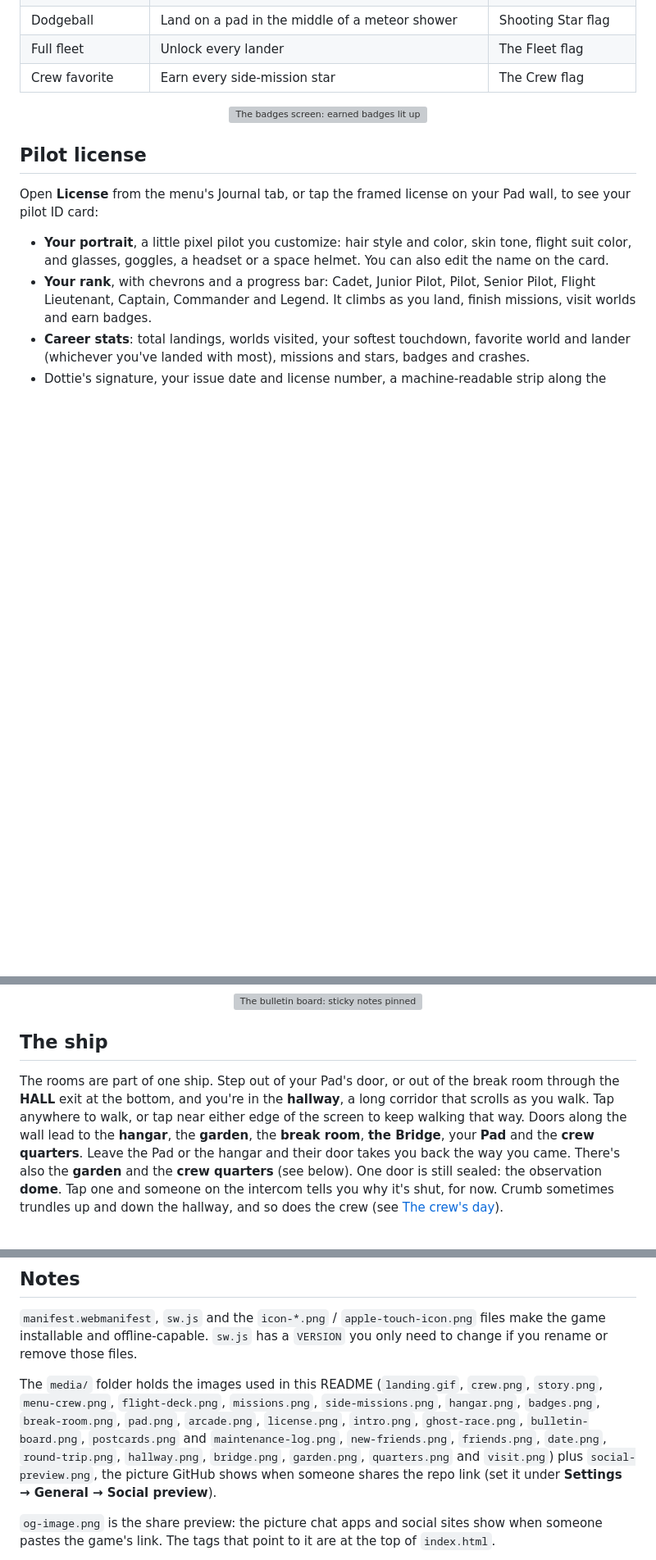
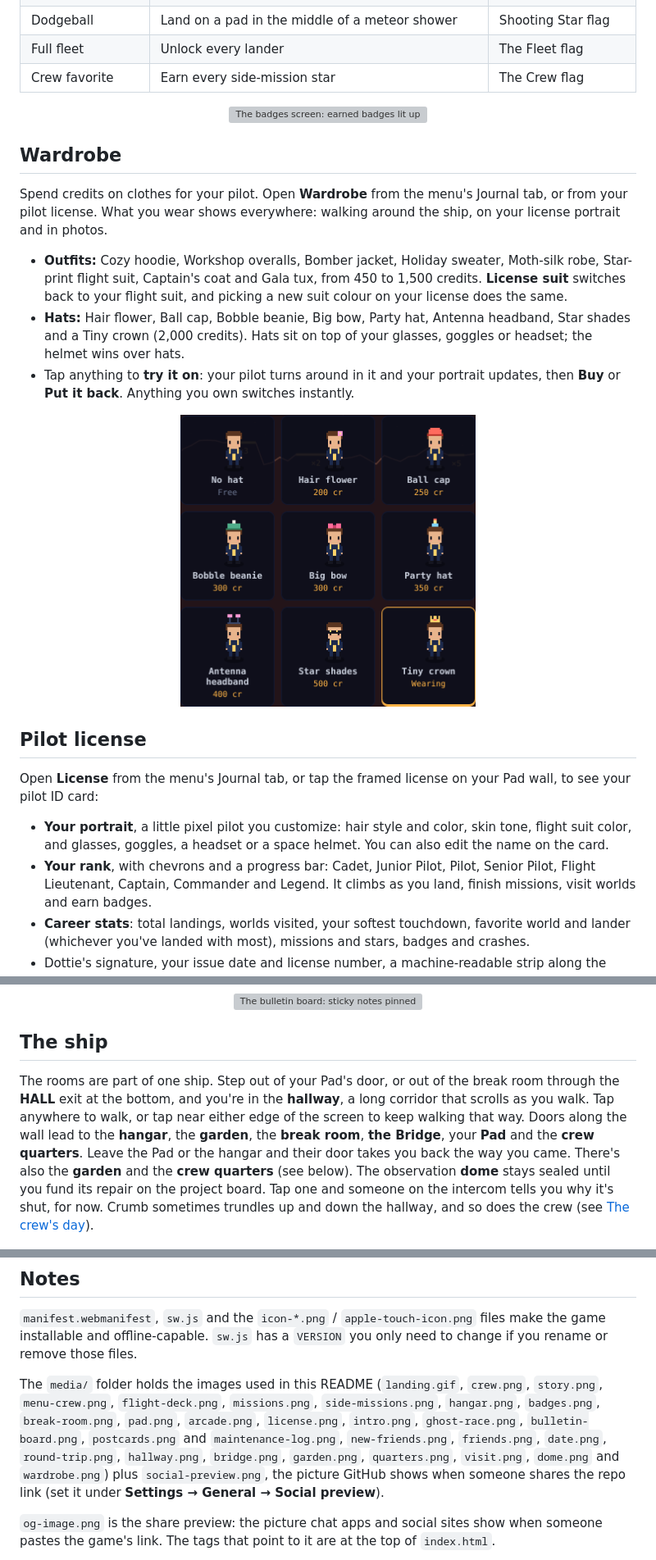
Before and after one commit to ChaseHarding/Descent-Systems, a Markdown page: README.md, 3 parts joined by grey strips. Shown at 82% size. GitHub-like rendering; pictures changed too: media/wardrobe.png (added); blank space fills up the shorter version; grey boxes are pictures that could not be loaded.

```diff
--- a/README.md
+++ b/README.md
@@ -344,6 +344,16 @@ Open **Badges** from the menu's Journal tab to see your progress. Twenty-eight b
 
 <p align="center"><img src="media/badges.png" alt="The badges screen: earned badges lit up in amber, with progress bars and rewards on the rest" width="480"></p>
 
+## Wardrobe
+
+Spend credits on clothes for your pilot. Open **Wardrobe** from the menu's Journal tab, or from your pilot license. What you wear shows everywhere: walking around the ship, on your license portrait and in photos.
+
+- **Outfits:** Cozy hoodie, Workshop overalls, Bomber jacket, Holiday sweater, Moth-silk robe, Star-print flight suit, Captain's coat and Gala tux, from 450 to 1,500 credits. **License suit** switches back to your flight suit, and picking a new suit colour on your license does the same.
+- **Hats:** Hair flower, Ball cap, Bobble beanie, Big bow, Party hat, Antenna headband, Star shades and a Tiny crown (2,000 credits). Hats sit on top of your glasses, goggles or headset; the helmet wins over hats.
+- Tap anything to **try it on**: your pilot turns around in it and your portrait updates, then **Buy** or **Put it back**. Anything you own switches instantly.
+
+<p align="center"><img src="media/wardrobe.png" alt="The wardrobe's hats tab: little pilot sprites in a Captain's coat wearing a hair flower, ball cap, bobble beanie, big bow, party hat, antenna headband, star shades and a tiny crown" width="360"></p>
+
 ## Pilot license
 
 Open **License** from the menu's Journal tab, or tap the framed license on your Pad wall, to see your pilot ID card:
@@ -418,7 +428,7 @@ Tap the corkboard on the break room wall, or open **Bulletin board** in the menu
 
 ## The ship
 
-The rooms are part of one ship. Step out of your Pad's door, or out of the break room through the **HALL** exit at the bottom, and you're in the **hallway**, a long corridor that scrolls as you walk. Tap anywhere to walk, or tap near either edge of the screen to keep walking that way. Doors along the wall lead to the **hangar**, the **garden**, the **break room**, **the Bridge**, your **Pad** and the **crew quarters**. Leave the Pad or the hangar and their door takes you back the way you came. There's also the **garden** and the **crew quarters** (see below). One door is still sealed: the observation **dome**. Tap one and someone on the intercom tells you why it's shut, for now. Crumb sometimes trundles up and down the hallway, and so does the crew (see [The crew's day](#the-crews-day)).
+The rooms are part of one ship. Step out of your Pad's door, or out of the break room through the **HALL** exit at the bottom, and you're in the **hallway**, a long corridor that scrolls as you walk. Tap anywhere to walk, or tap near either edge of the screen to keep walking that way. Doors along the wall lead to the **hangar**, the **garden**, the **break room**, **the Bridge**, your **Pad** and the **crew quarters**. Leave the Pad or the hangar and their door takes you back the way you came. There's also the **garden** and the **crew quarters** (see below). The observation **dome** stays sealed until you fund its repair on the project board. Tap one and someone on the intercom tells you why it's shut, for now. Crumb sometimes trundles up and down the hallway, and so does the crew (see [The crew's day](#the-crews-day)).
 
 <p align="center"><img src="media/hallway.png" alt="The ship's hallway: a long blue corridor with portholes, the twin Bridge doors, the Pad door, and the sealed Dome and Crew doors with yellow hazard stripes, the pilot walking along a glowing floor stripe" width="560"></p>
 
@@ -641,7 +667,7 @@ localStorage.setItem('ds-credits', 5000)
 
 `manifest.webmanifest`, `sw.js` and the `icon-*.png` / `apple-touch-icon.png` files make the game installable and offline-capable. `sw.js` has a `VERSION` you only need to change if you rename or remove those files.
 
-The `media/` folder holds the images used in this README (`landing.gif`, `crew.png`, `story.png`, `menu-crew.png`, `flight-deck.png`, `missions.png`, `side-missions.png`, `hangar.png`, `badges.png`, `break-room.png`, `pad.png`, `arcade.png`, `license.png`, `intro.png`, `ghost-race.png`, `bulletin-board.png`, `postcards.png` and `maintenance-log.png`, `new-friends.png`, `friends.png`, `date.png`, `round-trip.png`, `hallway.png`, `bridge.png`, `garden.png`, `quarters.png` and `visit.png`) plus `social-preview.png`, the picture GitHub shows when someone shares the repo link (set it under **Settings → General → Social preview**).
+The `media/` folder holds the images used in this README (`landing.gif`, `crew.png`, `story.png`, `menu-crew.png`, `flight-deck.png`, `missions.png`, `side-missions.png`, `hangar.png`, `badges.png`, `break-room.png`, `pad.png`, `arcade.png`, `license.png`, `intro.png`, `ghost-race.png`, `bulletin-board.png`, `postcards.png` and `maintenance-log.png`, `new-friends.png`, `friends.png`, `date.png`, `round-trip.png`, `hallway.png`, `bridge.png`, `garden.png`, `quarters.png`, `visit.png`, `dome.png` and `wardrobe.png`) plus `social-preview.png`, the picture GitHub shows when someone shares the repo link (set it under **Settings → General → Social preview**).
 
 `og-image.png` is the share preview: the picture chat apps and social sites show when someone pastes the game's link. The tags that point to it are at the top of `index.html`.
 
```
Also changed, not shown: other parts of README.md (+16 -0 lines), media/dome.png (added).
